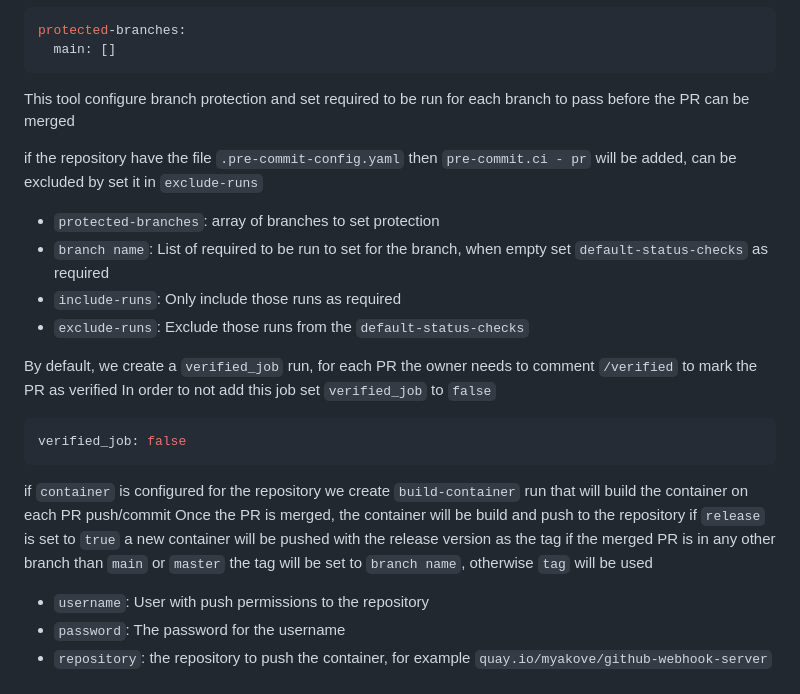
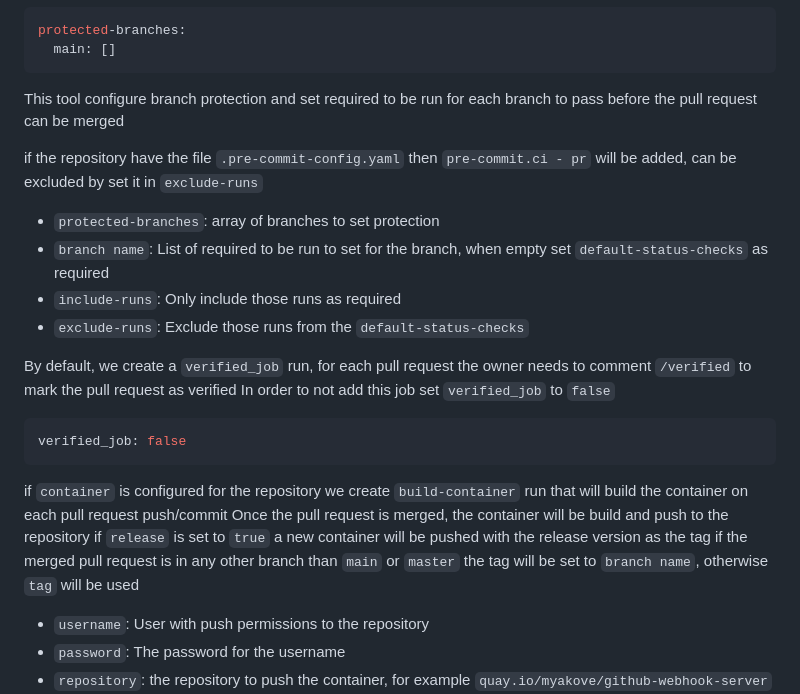
Before and after one commit to myk-org/github-webhook-server, a Markdown page: README.md, the part around one of its changes. Rendered like a GitHub page.

````diff
--- a/README.md
+++ b/README.md
@@ -110,7 +148,7 @@ protected-branches:
   main: []
 ```
 
-This tool configure branch protection and set required to be run for each branch to pass before the PR can be merged
+This tool configure branch protection and set required to be run for each branch to pass before the pull request can be merged
 
 if the repository have the file `.pre-commit-config.yaml` then `pre-commit.ci - pr` will be added, can be excluded by
 set it in `exclude-runs`
@@ -120,7 +158,7 @@ set it in `exclude-runs`
 - `include-runs`: Only include those runs as required
 - `exclude-runs`: Exclude those runs from the `default-status-checks`
 
-By default, we create a `verified_job` run, for each PR the owner needs to comment `/verified` to mark the PR as verified
+By default, we create a `verified_job` run, for each pull request the owner needs to comment `/verified` to mark the pull request as verified
 In order to not add this job set `verified_job` to `false`
 
 ```yaml
@@ -128,10 +166,10 @@ verified_job: false
 ```
 
 if `container` is configured for the repository we create `build-container` run that will build the container on each
-PR push/commit
-Once the PR is merged, the container will be build and push to the repository
+pull request push/commit
+Once the pull request is merged, the container will be build and push to the repository
 if `release` is set to `true` a new container will be pushed with the release version as the tag
-if the merged PR is in any other branch than `main` or `master` the tag will be set to `branch name`, otherwise `tag` will be used
+if the merged pull request is in any other branch than `main` or `master` the tag will be set to `branch name`, otherwise `tag` will be used
 
 - `username`: User with push permissions to the repository
 - `password`: The password for the username
````
Also changed, not shown: other parts of README.md (+54 -16 lines).
